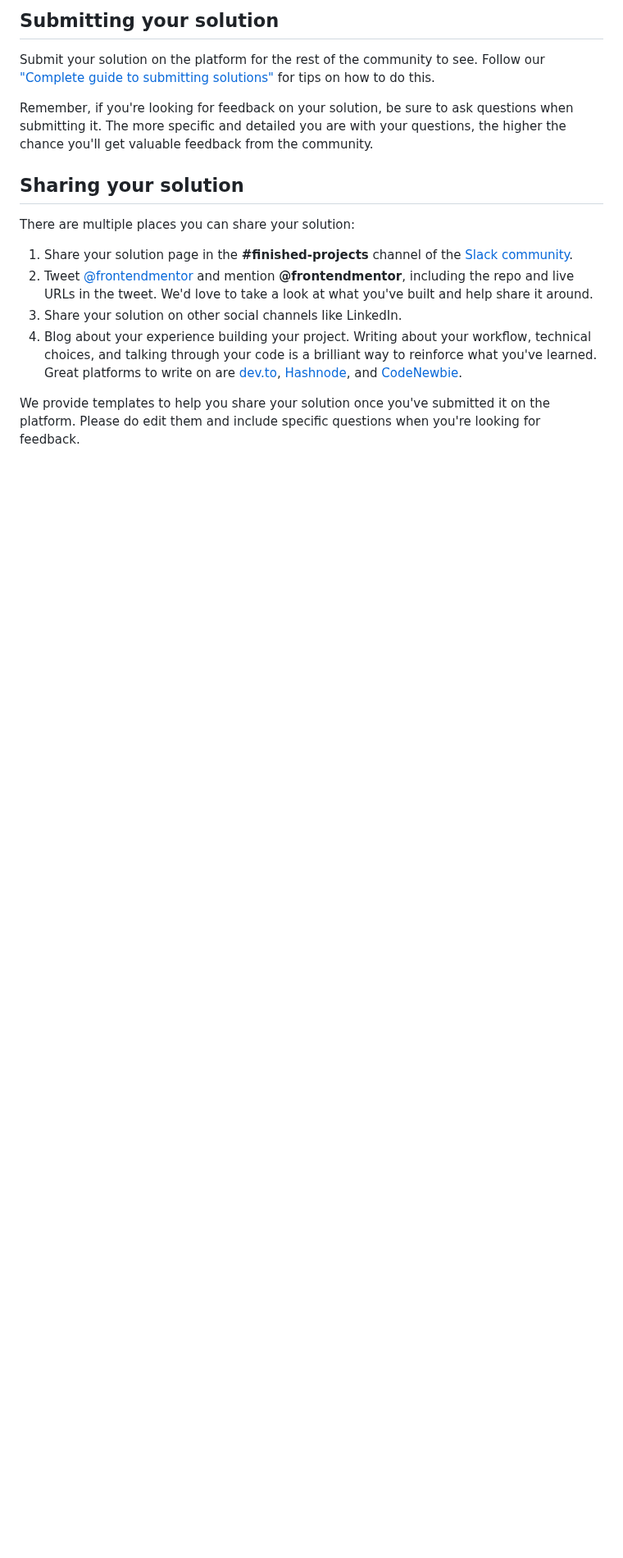
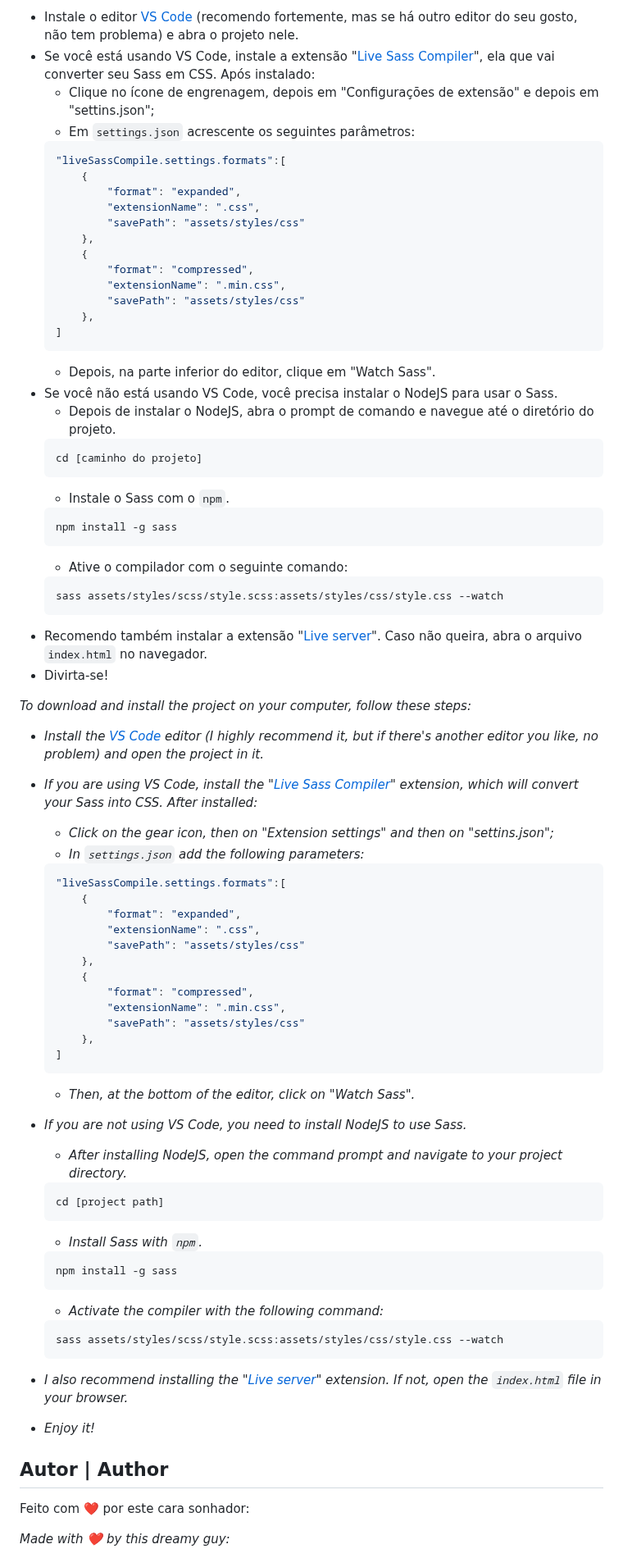
Before and after one commit to giullianoth/SunnysideAgencyLandingPage_FrontendMentor, a Markdown page: README.md, the part around one of its changes. Shown at 82% size. GitHub-like rendering; blank space fills up the shorter version.

````diff
--- a/README.md
+++ b/README.md
@@ -68,18 +68,80 @@ Once you've added your information to the template, delete this file and rename
 
-## Submitting your solution
+- Instale o editor [VS Code](https://code.visualstudio.com/) (recomendo fortemente, mas se há outro editor do seu gosto, não tem problema) e abra o projeto nele.
+- Se você está usando VS Code, instale a extensão "[Live Sass Compiler](https://marketplace.visualstudio.com/items?itemName=ritwickdey.live-sass)", ela que vai converter seu Sass em CSS. Após instalado:
+    - Clique no ícone de engrenagem, depois em "Configurações de extensão" e depois em "settins.json";
+    - Em ```settings.json``` acrescente os seguintes parâmetros:
+    ```json
+    "liveSassCompile.settings.formats":[
+        {
+            "format": "expanded",
+            "extensionName": ".css",
+            "savePath": "assets/styles/css"
+        },
+        {
+            "format": "compressed",
+            "extensionName": ".min.css",
+            "savePath": "assets/styles/css"
+        },
+    ]
+    ```
+    - Depois, na parte inferior do editor, clique em "Watch Sass".
+- Se você não está usando VS Code, você precisa instalar o NodeJS para usar o Sass.
+    - Depois de instalar o NodeJS, abra o prompt de comando e navegue até o diretório do projeto.
+    ```
+    cd [caminho do projeto]
+    ```
+    - Instale o Sass com o ```npm```.
+    ```
+    npm install -g sass
+    ```
+    - Ative o compilador com o seguinte comando:
+    ```
+    sass assets/styles/scss/style.scss:assets/styles/css/style.css --watch
+    ```
+- Recomendo também instalar a extensão "[Live server](https://marketplace.visualstudio.com/items?itemName=ritwickdey.LiveServer)". Caso não queira, abra o arquivo ```index.html``` no navegador.
+- Divirta-se!
 
-Submit your solution on the platform for the rest of the community to see. Follow our ["Complete guide to submitting solutions"](https://medium.com/frontend-mentor/a-complete-guide-to-submitting-solutions-on-frontend-mentor-ac6384162248) for tips on how to do this.
+*To download and install the project on your computer, follow these steps:*
 
-Remember, if you're looking for feedback on your solution, be sure to ask questions when submitting it. The more specific and detailed you are with your questions, the higher the chance you'll get valuable feedback from the community.
+- *Install the [VS Code](https://code.visualstudio.com/) editor (I highly recommend it, but if there's another editor you like, no problem) and open the project in it.*
+- *If you are using VS Code, install the "[Live Sass Compiler](https://marketplace.visualstudio.com/items?itemName=ritwickdey.live-sass)" extension, which will convert your Sass into CSS. After installed:*
+    - *Click on the gear icon, then on "Extension settings" and then on "settins.json";*
+    - *In ```settings.json``` add the following parameters:*
+    ```json
+    "liveSassCompile.settings.formats":[
+        {
+            "format": "expanded",
+            "extensionName": ".css",
+            "savePath": "assets/styles/css"
+        },
+        {
+            "format": "compressed",
+            "extensionName": ".min.css",
+            "savePath": "assets/styles/css"
+        },
+    ]
+    ```
+    - *Then, at the bottom of the editor, click on "Watch Sass".*
+- *If you are not using VS Code, you need to install NodeJS to use Sass.*
+    - *After installing NodeJS, open the command prompt and navigate to your project directory.*
+    ```
+    cd [project path]
+    ```
+    - *Install Sass with ```npm```.*
+    ```
+    npm install -g sass
+    ```
+    - *Activate the compiler with the following command:*
+    ```
+    sass assets/styles/scss/style.scss:assets/styles/css/style.css --watch
+    ```
 
-## Sharing your solution
+- *I also recommend installing the "[Live server](https://marketplace.visualstudio.com/items?itemName=ritwickdey.LiveServer)" extension. If not, open the ```index.html``` file in your browser.*
+- *Enjoy it!*
 
-There are multiple places you can share your solution:
+## Autor | Author
 
-1. Share your solution page in the **#finished-projects** channel of the [Slack community](https://www.frontendmentor.io/slack).
-2. Tweet [@frontendmentor](https://twitter.com/frontendmentor) and mention **@frontendmentor**, including the repo and live URLs in the tweet. We'd love to take a look at what you've built and help share it around.
-3. Share your solution on other social channels like LinkedIn.
-4. Blog about your experience building your project. Writing about your workflow, technical choices, and talking through your code is a brilliant way to reinforce what you've learned. Great platforms to write on are [dev.to](https://dev.to/), [Hashnode](https://hashnode.com/), and [CodeNewbie](https://community.codenewbie.org/).
+Feito com :heart: por este cara sonhador:
 
-We provide templates to help you share your solution once you've submitted it on the platform. Please do edit them and include specific questions when you're looking for feedback.
+*Made with :heart: by this dreamy guy:*
 
````
Also changed, not shown: other parts of README.md (+41 -47 lines).
